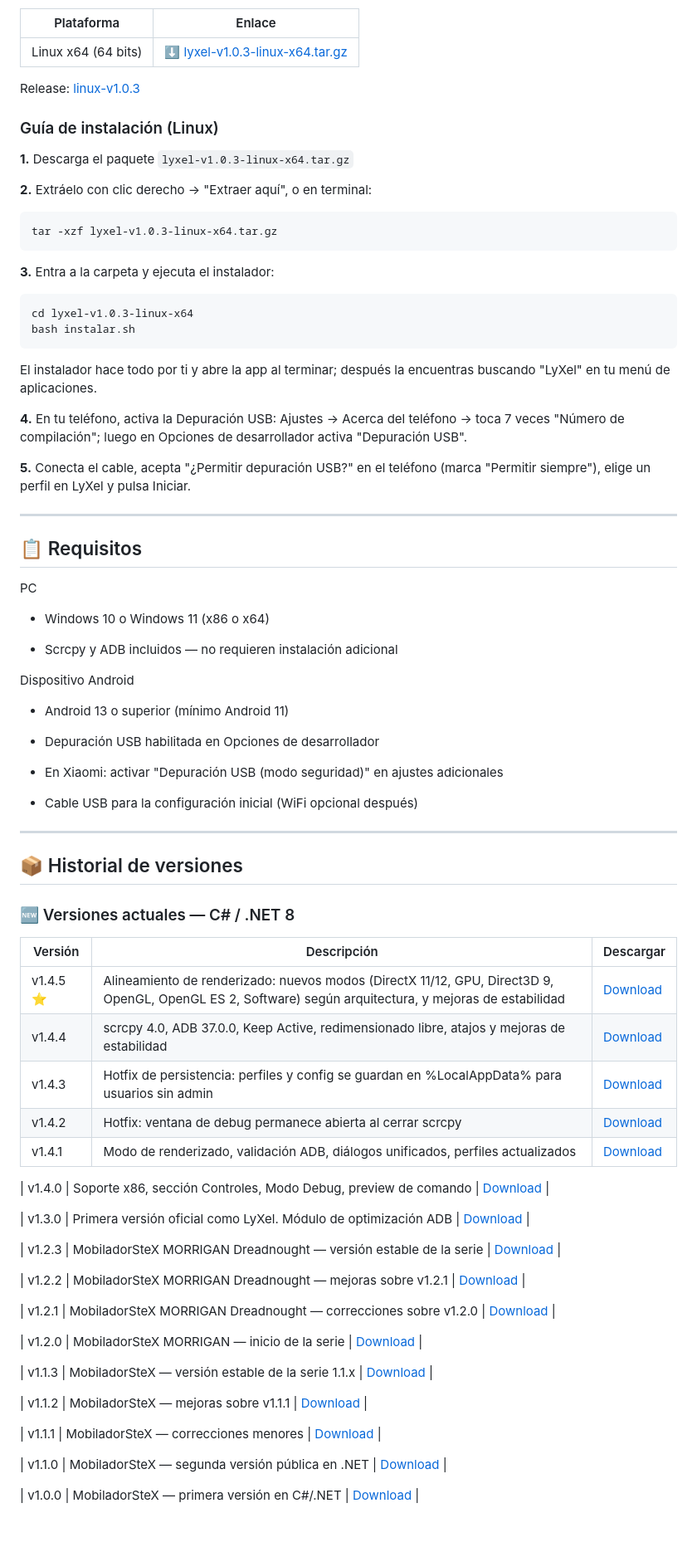
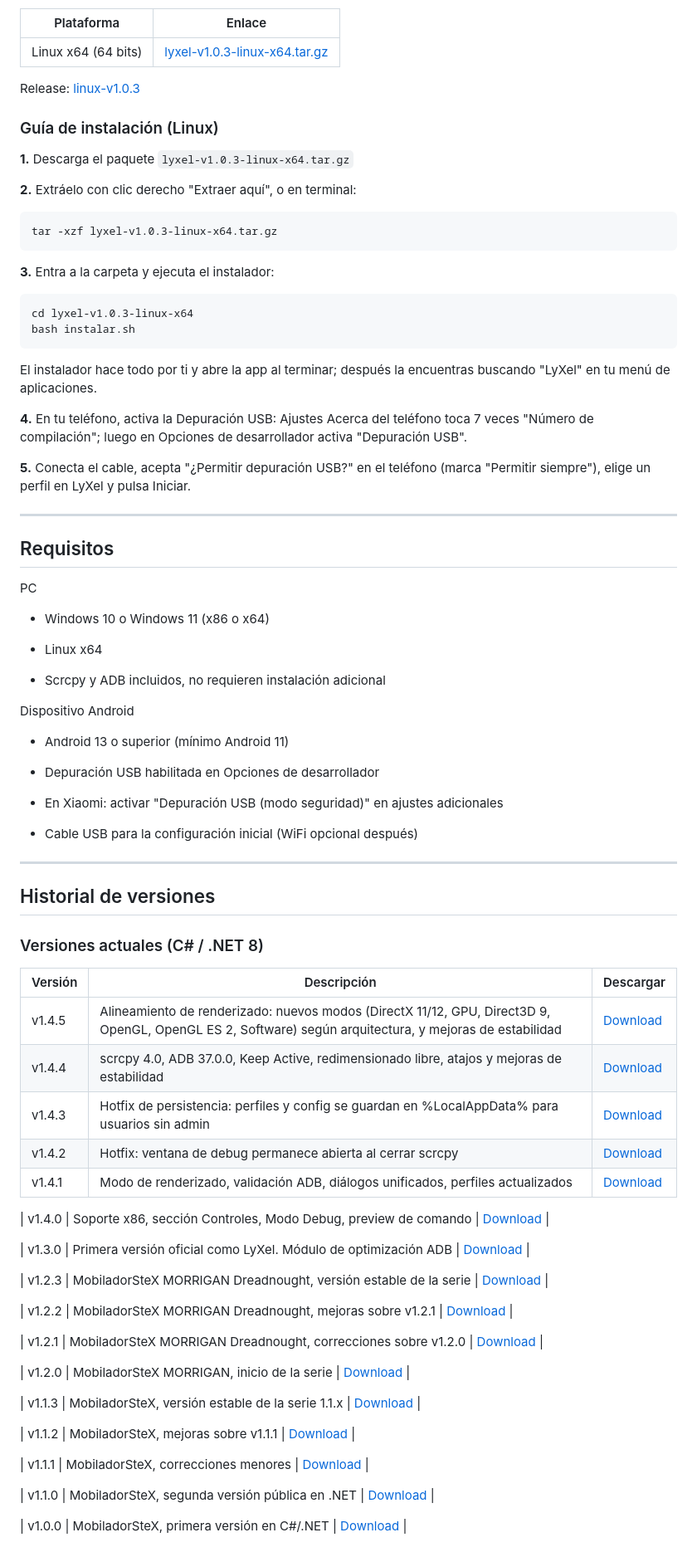
Before and after one commit to sudoNks/Lyxel, a Markdown page: README.md, the part around one of its changes. Shown at 83% size. Drawn GitHub-style; blank space fills up the shorter version.

````diff
--- a/README.md
+++ b/README.md
@@ -84,7 +84,7 @@ Edición Linux de LyXel: mira y maneja tu Android directamente desde el PC, con
 
 | Plataforma | Enlace |
 |---|---|
-| Linux x64 (64 bits) | [⬇️ lyxel-v1.0.3-linux-x64.tar.gz](https://github.com/sudoNks/Lyxel/releases/download/linux-v1.0.3/lyxel-v1.0.3-linux-x64.tar.gz) |
+| Linux x64 (64 bits) | [lyxel-v1.0.3-linux-x64.tar.gz](https://github.com/sudoNks/Lyxel/releases/download/linux-v1.0.3/lyxel-v1.0.3-linux-x64.tar.gz) |
 
 Release: [linux-v1.0.3](https://github.com/sudoNks/Lyxel/releases/tag/linux-v1.0.3)
 
@@ -92,7 +92,7 @@ Release: [linux-v1.0.3](https://github.com/sudoNks/Lyxel/releases/tag/linux-v1.0
 
 **1.** Descarga el paquete `lyxel-v1.0.3-linux-x64.tar.gz`
 
-**2.** Extráelo con clic derecho → "Extraer aquí", o en terminal:
+**2.** Extráelo con clic derecho "Extraer aquí", o en terminal:
 ```
 tar -xzf lyxel-v1.0.3-linux-x64.tar.gz
 ```
@@ -105,19 +105,21 @@ bash instalar.sh
 
 El instalador hace todo por ti y abre la app al terminar; después la encuentras buscando "LyXel" en tu menú de aplicaciones.
 
-**4.** En tu teléfono, activa la Depuración USB: Ajustes → Acerca del teléfono → toca 7 veces "Número de compilación"; luego en Opciones de desarrollador activa "Depuración USB".
+**4.** En tu teléfono, activa la Depuración USB: Ajustes Acerca del teléfono toca 7 veces "Número de compilación"; luego en Opciones de desarrollador activa "Depuración USB".
 
 **5.** Conecta el cable, acepta "¿Permitir depuración USB?" en el teléfono (marca "Permitir siempre"), elige un perfil en LyXel y pulsa Iniciar.
 
 ---
 
-## 📋 Requisitos
+## Requisitos
 
 PC
 
 - Windows 10 o Windows 11 (x86 o x64)
 
-- Scrcpy y ADB incluidos — no requieren instalación adicional
+- Linux x64
+
+- Scrcpy y ADB incluidos, no requieren instalación adicional
 
 Dispositivo Android
 
@@ -131,13 +133,13 @@ Dispositivo Android
 
 ---
 
-## 📦 Historial de versiones
+## Historial de versiones
 
-### 🆕 Versiones actuales — C# / .NET 8
+### Versiones actuales (C# / .NET 8)
 
 | Versión | Descripción | Descargar |
 |---|---|---|
-| v1.4.5 ⭐ | Alineamiento de renderizado: nuevos modos (DirectX 11/12, GPU, Direct3D 9, OpenGL, OpenGL ES 2, Software) según arquitectura, y mejoras de estabilidad | [Download](https://github.com/sudoNks/Lyxel/releases/tag/v1.4.5) |
+| v1.4.5 | Alineamiento de renderizado: nuevos modos (DirectX 11/12, GPU, Direct3D 9, OpenGL, OpenGL ES 2, Software) según arquitectura, y mejoras de estabilidad | [Download](https://github.com/sudoNks/Lyxel/releases/tag/v1.4.5) |
 | v1.4.4 | scrcpy 4.0, ADB 37.0.0, Keep Active, redimensionado libre, atajos y mejoras de estabilidad | [Download](https://github.com/sudoNks/Lyxel/releases/tag/v1.4.4) |
 | v1.4.3 | Hotfix de persistencia: perfiles y config se guardan en %LocalAppData% para usuarios sin admin | [Download](https://github.com/sudoNks/Lyxel/releases/tag/v1.4.3) |
 | v1.4.2 | Hotfix: ventana de debug permanece abierta al cerrar scrcpy | [Download](https://github.com/sudoNks/Lyxel/releases/tag/v1.4.2) |
@@ -147,21 +149,21 @@ Dispositivo Android
 
 | v1.3.0 | Primera versión oficial como LyXel. Módulo de optimización ADB | [Download](https://github.com/sudoNks/Lyxel/releases/tag/v1.3.0) |
 
-| v1.2.3 | MobiladorSteX MORRIGAN Dreadnought — versión estable de la serie | [Download](https://github.com/sudoNks/Lyxel/releases/tag/v1.2.3) |
+| v1.2.3 | MobiladorSteX MORRIGAN Dreadnought, versión estable de la serie | [Download](https://github.com/sudoNks/Lyxel/releases/tag/v1.2.3) |
 
-| v1.2.2 | MobiladorSteX MORRIGAN Dreadnought — mejoras sobre v1.2.1 | [Download](https://github.com/sudoNks/Lyxel/releases/tag/v1.2.2) |
+| v1.2.2 | MobiladorSteX MORRIGAN Dreadnought, mejoras sobre v1.2.1 | [Download](https://github.com/sudoNks/Lyxel/releases/tag/v1.2.2) |
 
-| v1.2.1 | MobiladorSteX MORRIGAN Dreadnought — correcciones sobre v1.2.0 | [Download](https://github.com/sudoNks/Lyxel/releases/tag/v1.2.1) |
+| v1.2.1 | MobiladorSteX MORRIGAN Dreadnought, correcciones sobre v1.2.0 | [Download](https://github.com/sudoNks/Lyxel/releases/tag/v1.2.1) |
 
-| v1.2.0 | MobiladorSteX MORRIGAN — inicio de la serie | [Download](https://github.com/sudoNks/Lyxel/releases/tag/v1.2.0) |
+| v1.2.0 | MobiladorSteX MORRIGAN, inicio de la serie | [Download](https://github.com/sudoNks/Lyxel/releases/tag/v1.2.0) |
 
-| v1.1.3 | MobiladorSteX — versión estable de la serie 1.1.x | [Download](https://github.com/sudoNks/Lyxel/releases/tag/v1.1.3) |
+| v1.1.3 | MobiladorSteX, versión estable de la serie 1.1.x | [Download](https://github.com/sudoNks/Lyxel/releases/tag/v1.1.3) |
 
-| v1.1.2 | MobiladorSteX — mejoras sobre v1.1.1 | [Download](https://github.com/sudoNks/Lyxel/releases/tag/v1.1.2) |
+| v1.1.2 | MobiladorSteX, mejoras sobre v1.1.1 | [Download](https://github.com/sudoNks/Lyxel/releases/tag/v1.1.2) |
 
-| v1.1.1 | MobiladorSteX — correcciones menores | [Download](https://github.com/sudoNks/Lyxel/releases/tag/v1.1.1) |
+| v1.1.1 | MobiladorSteX, correcciones menores | [Download](https://github.com/sudoNks/Lyxel/releases/tag/v1.1.1) |
 
-| v1.1.0 | MobiladorSteX — segunda versión pública en .NET | [Download](https://github.com/sudoNks/Lyxel/releases/tag/v1.1.0) |
+| v1.1.0 | MobiladorSteX, segunda versión pública en .NET | [Download](https://github.com/sudoNks/Lyxel/releases/tag/v1.1.0) |
 
-| v1.0.0 | MobiladorSteX — primera versión en C#/.NET | [Download](https://github.com/sudoNks/Lyxel/releases/tag/v1.0.0) |
+| v1.0.0 | MobiladorSteX, primera versión en C#/.NET | [Download](https://github.com/sudoNks/Lyxel/releases/tag/v1.0.0) |
 
````
Also changed, not shown: other parts of README.md (+37 -37 lines).
